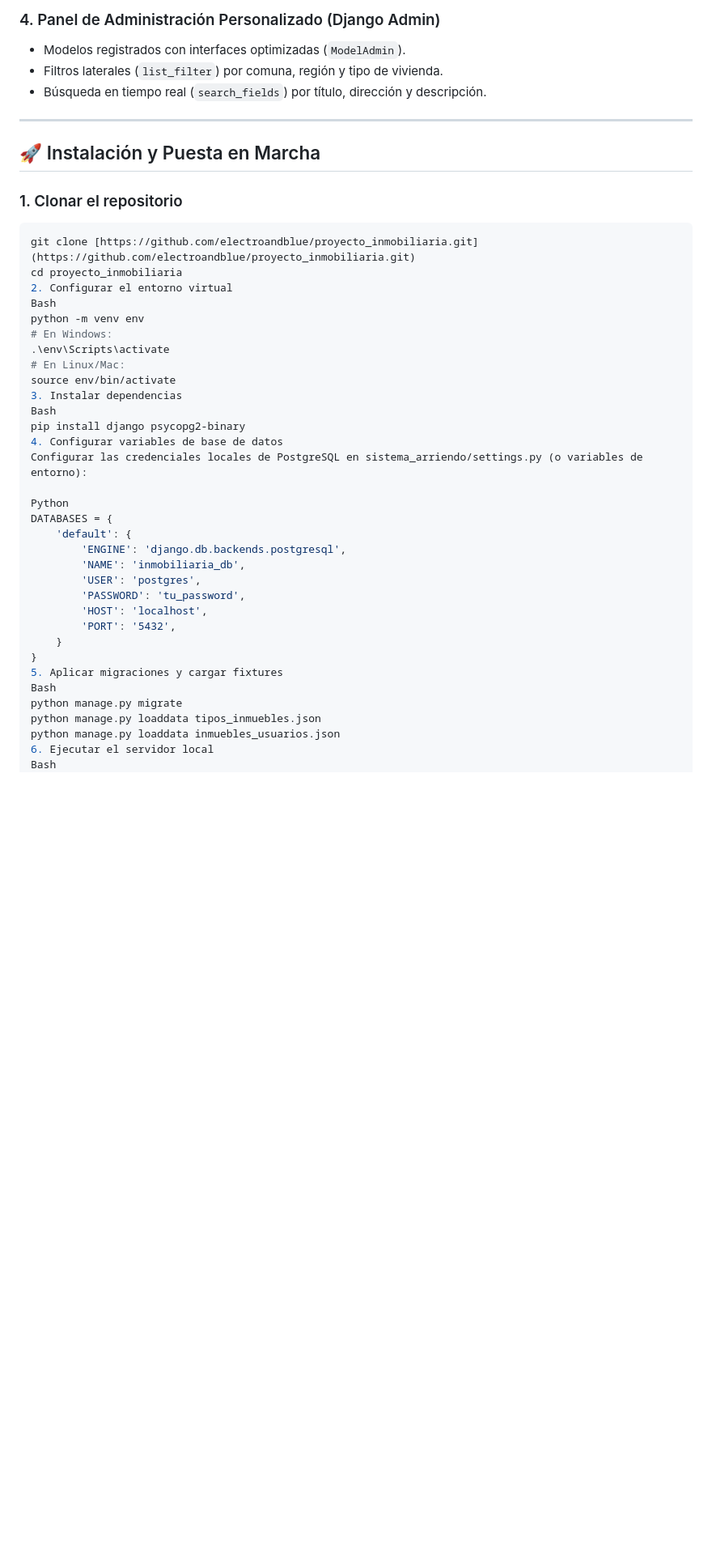
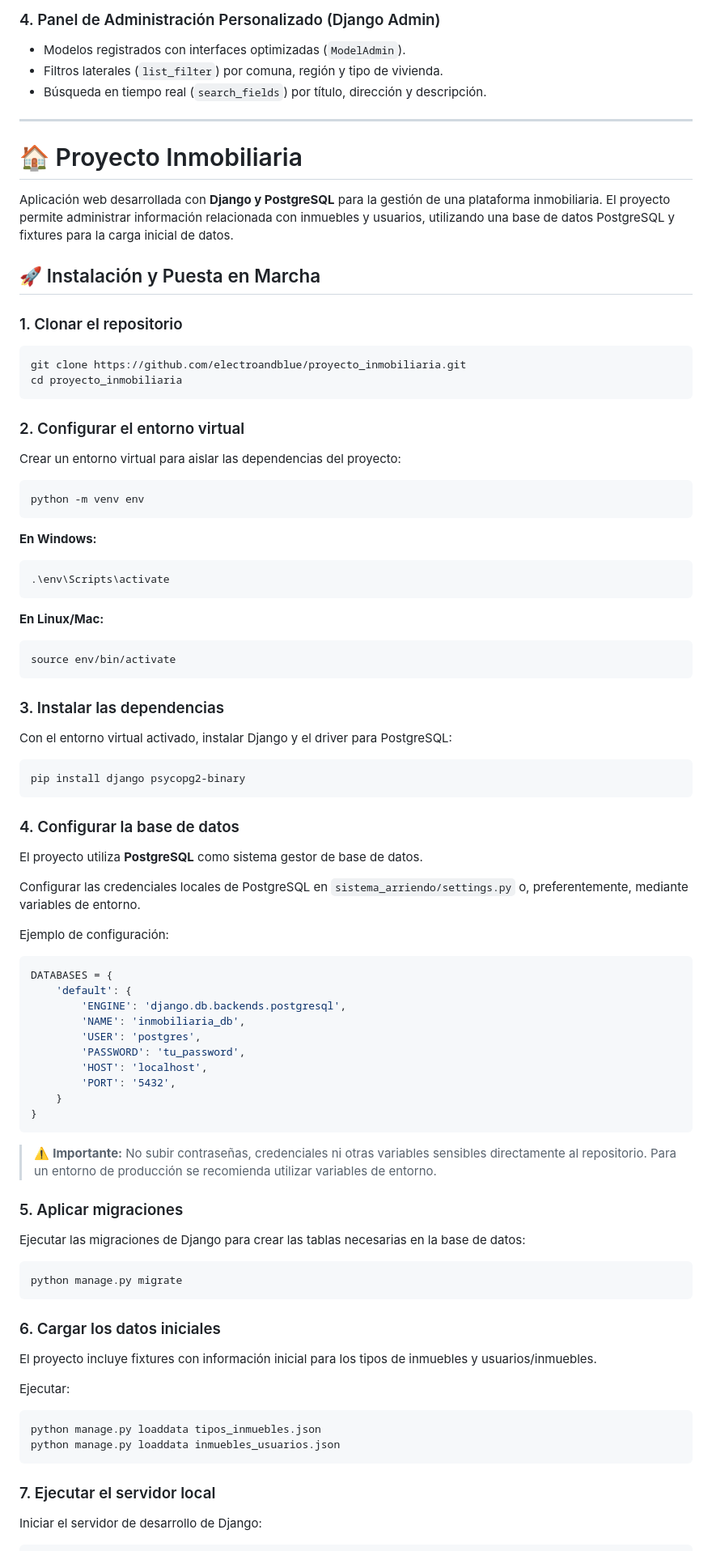
Before and after one commit to electroandblue/proyecto_inmobiliaria, a Markdown page: README.md, the part around one of its changes. Shown at 81% size. Drawn GitHub-style; blank space fills up the shorter version.

Commit message:
docs: fix code block formatting and syntax highlighting in README
- Close unescaped markdown code fences across installation steps.
- Isolate shell and python execution blocks with independent syntax tags.
- Restore clear visual hierarchy for numbered CLI setup instructions.
- Ensure correct typography, code snippet rendering, and author contact display.

````diff
--- a/README.md
+++ b/README.md
@@ -52,26 +52,56 @@ El sistema integra comandos CLI ejecutables vía `manage.py` que utilizan consul
 
 ---
 
+# 🏠 Proyecto Inmobiliaria
+
+Aplicación web desarrollada con **Django y PostgreSQL** para la gestión de una plataforma inmobiliaria. El proyecto permite administrar información relacionada con inmuebles y usuarios, utilizando una base de datos PostgreSQL y fixtures para la carga inicial de datos.
+
 ## 🚀 Instalación y Puesta en Marcha
 
 ### 1. Clonar el repositorio
+
 ```bash
-git clone [https://github.com/electroandblue/proyecto_inmobiliaria.git](https://github.com/electroandblue/proyecto_inmobiliaria.git)
+git clone https://github.com/electroandblue/proyecto_inmobiliaria.git
 cd proyecto_inmobiliaria
-2. Configurar el entorno virtual
-Bash
+```
+
+### 2. Configurar el entorno virtual
+
+Crear un entorno virtual para aislar las dependencias del proyecto:
+
+```bash
 python -m venv env
-# En Windows:
+```
+
+**En Windows:**
+
+```bash
 .\env\Scripts\activate
-# En Linux/Mac:
+```
+
+**En Linux/Mac:**
+
+```bash
 source env/bin/activate
-3. Instalar dependencias
-Bash
+```
+
+### 3. Instalar las dependencias
+
+Con el entorno virtual activado, instalar Django y el driver para PostgreSQL:
+
+```bash
 pip install django psycopg2-binary
-4. Configurar variables de base de datos
-Configurar las credenciales locales de PostgreSQL en sistema_arriendo/settings.py (o variables de entorno):
+```
 
-Python
+### 4. Configurar la base de datos
+
+El proyecto utiliza **PostgreSQL** como sistema gestor de base de datos.
+
+Configurar las credenciales locales de PostgreSQL en `sistema_arriendo/settings.py` o, preferentemente, mediante variables de entorno.
+
+Ejemplo de configuración:
+
+```python
 DATABASES = {
     'default': {
         'ENGINE': 'django.db.backends.postgresql',
@@ -82,11 +112,32 @@ DATABASES = {
         'PORT': '5432',
     }
 }
-5. Aplicar migraciones y cargar fixtures
-Bash
+```
+
+> ⚠️ **Importante:** No subir contraseñas, credenciales ni otras variables sensibles directamente al repositorio. Para un entorno de producción se recomienda utilizar variables de entorno.
+
+### 5. Aplicar migraciones
+
+Ejecutar las migraciones de Django para crear las tablas necesarias en la base de datos:
+
+```bash
 python manage.py migrate
+```
+
+### 6. Cargar los datos iniciales
+
+El proyecto incluye fixtures con información inicial para los tipos de inmuebles y usuarios/inmuebles.
+
+Ejecutar:
+
+```bash
 python manage.py loaddata tipos_inmuebles.json
 python manage.py loaddata inmuebles_usuarios.json
-6. Ejecutar el servidor local
-Bash
+```
+
+### 7. Ejecutar el servidor local
+
+Iniciar el servidor de desarrollo de Django:
+
+```bash
 python manage.py runserver
````
Also changed, not shown: other parts of README.md (+26 -5 lines).
